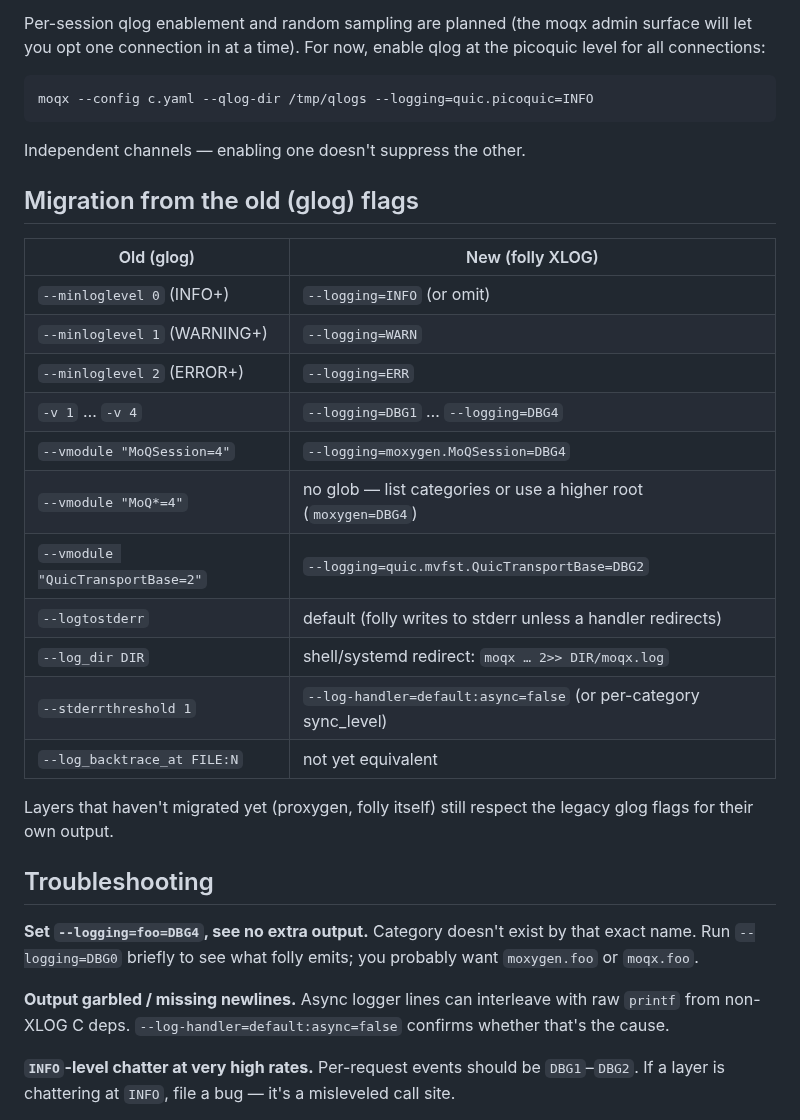
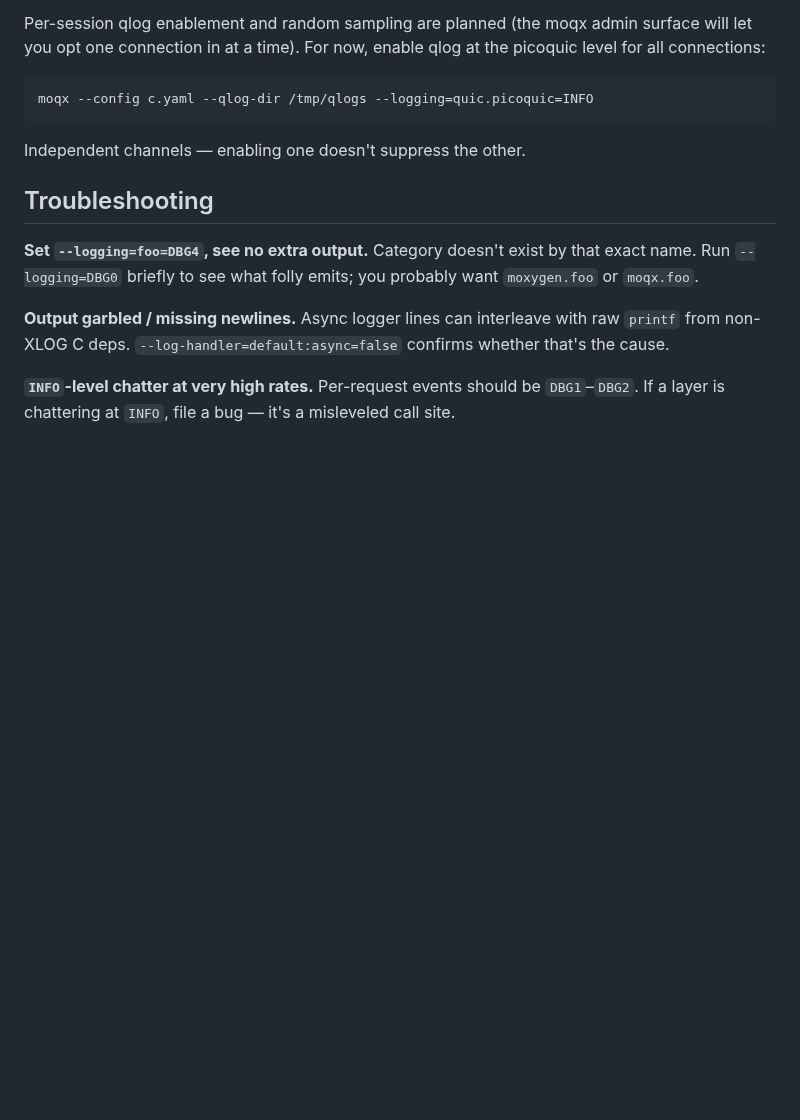
Before and after one commit to openmoq/moqx, a Markdown page: docs/logging.md, the part around the change. GitHub-like rendering; blank space fills up the shorter version.

Commit message:
docs(logging): drop the glog migration section (afrind review)
moqx is a young project with no legacy deployments pinning glog flags
like --minloglevel or --vmodule. The migration table was doc tax for a
user base that doesn't exist — exactly the kind of 'thoroughness'
content afrind flagged as excessive in the first review pass.

If a legacy-migration story ever emerges (e.g. a Meta-internal binary
flipping over), the mapping is a one-line answer in a comment or
Stack Overflow — not foundational doc material.

```diff
--- a/docs/logging.md
+++ b/docs/logging.md
@@ -174,24 +174,6 @@ moqx --config c.yaml --qlog-dir /tmp/qlogs --logging=quic.picoquic=INFO
 
 Independent channels — enabling one doesn't suppress the other.
 
-## Migration from the old (glog) flags
-
-| Old (glog) | New (folly XLOG) |
-|---|---|
-| `--minloglevel 0` (INFO+) | `--logging=INFO` (or omit) |
-| `--minloglevel 1` (WARNING+) | `--logging=WARN` |
-| `--minloglevel 2` (ERROR+) | `--logging=ERR` |
-| `-v 1` … `-v 4` | `--logging=DBG1` … `--logging=DBG4` |
-| `--vmodule "MoQSession=4"` | `--logging=moxygen.MoQSession=DBG4` |
-| `--vmodule "MoQ*=4"` | no glob — list categories or use a higher root (`moxygen=DBG4`) |
-| `--vmodule "QuicTransportBase=2"` | `--logging=quic.mvfst.QuicTransportBase=DBG2` |
-| `--logtostderr` | default (folly writes to stderr unless a handler redirects) |
-| `--log_dir DIR` | shell/systemd redirect: `moqx … 2>> DIR/moqx.log` |
-| `--stderrthreshold 1` | `--log-handler=default:async=false` (or per-category sync_level) |
-| `--log_backtrace_at FILE:N` | not yet equivalent |
-
-Layers that haven't migrated yet (proxygen, folly itself) still respect the legacy glog flags for their own output.
-
 ## Troubleshooting
 
 **Set `--logging=foo=DBG4`, see no extra output.** Category doesn't exist by that exact name. Run `--logging=DBG0` briefly to see what folly emits; you probably want `moxygen.foo` or `moqx.foo`.
```
